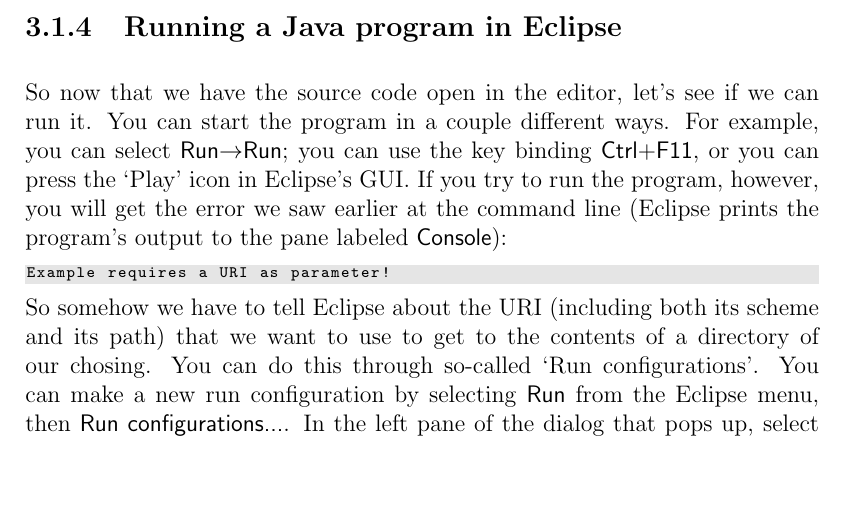
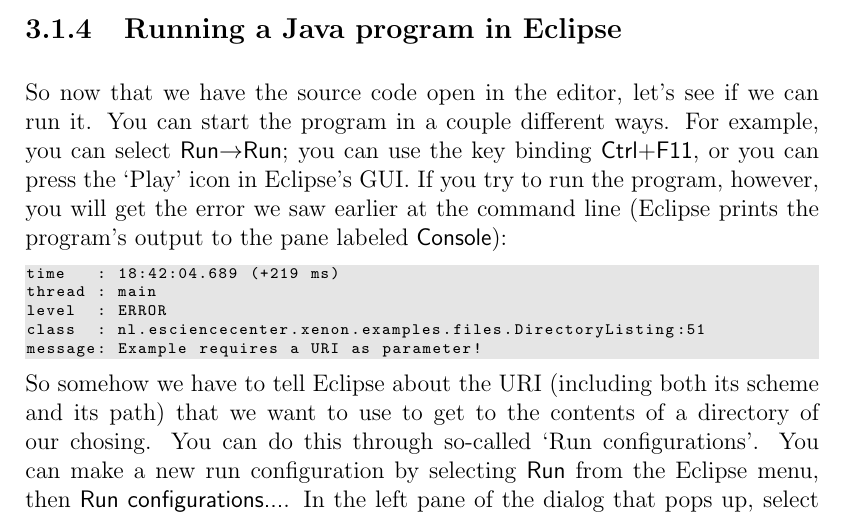
Before and after one commit to xenon-middleware/xenon-tutorial, a LaTeX book (doc/tutorial/xenon-tutorial.tex, which reads doc/tutorial/snippets/advanced-usage.tex): part of page 18 of 29, cut so that both start at the same text, the shorter picture padded with empty space. Compiled offline with pdfLaTeX.

Commit message:
updated the error message in the turorial after the earlier change in logback settings

```diff
--- a/doc/tutorial/snippets/advanced-usage.tex
+++ b/doc/tutorial/snippets/advanced-usage.tex
@@ -70,7 +70,11 @@
 
 So now that we have the source code open in the editor, let's see if we can run it. You can start the program in a couple different ways. For example, you can select \textsf{Run}$\rightarrow$\textsf{Run}; you can use the key binding \textsf{Ctrl+F11}, or you can press the `Play' icon in Eclipse's GUI. If you try to run the program, however, you will get the error we saw earlier at the command line (Eclipse prints the program's output to the pane labeled \textsf{Console}):
 \begin{lstlisting}[style=basic,style=bash,language=java,escapeinside={(*@}{@*)}]
-Example requires a URI as parameter!
+time   : 18:42:04.689 (+219 ms)
+thread : main
+level  : ERROR
+class  : nl.esciencecenter.xenon.examples.files.DirectoryListing:51
+message: Example requires a URI as parameter!
 \end{lstlisting}
 
 So somehow we have to tell Eclipse about the URI (including both its scheme and its path) that we want to use to get to the contents of a directory of our chosing. You can do this through so-called `Run configurations'\index{Eclipse!Run configurations}. You can make a new run configuration by selecting \textsf{Run} from the Eclipse menu, then \textsf{Run configurations...}. In the left pane of the dialog that pops up, select \textsf{Java Application}, then press the \textsf{New launch configuration} button in the top left of the dialog. A new run configuration item should now become visible under \textsf{Java Application}. By default, the name of the run configuration will be the name of the class, but you can change the name to whatever you like. When you select the \textsf{DirectoryListing2} run configuration in the left pane, the right pane changes to show the details of the run configuration. The information is divided over a few tabs. Select the tab labeled \textsf{Arguments}. You should see a field named \textsf{Program arguments} where you can provide the arguments that you would normally pass through the command line. Earlier, we passed the string \texttt{file:\${PWD}}, but that won't work here, since \texttt{\${PWD}} is a Bash environment variable, and thus not directly available from within Eclipse. Eclipse does provide a workaround for this by way of the \texttt{env\_var} variable. \texttt{env\_var} takes exactly one argument, namely the name of an environment variable, such as \texttt{PWD}. The correct text to enter into \textsf{Program arguments} thus becomes \texttt{file:\$\{env\_var:PWD\}}.
```
Also changed, not shown: doc/tutorial/xenon-tutorial.pdf.
